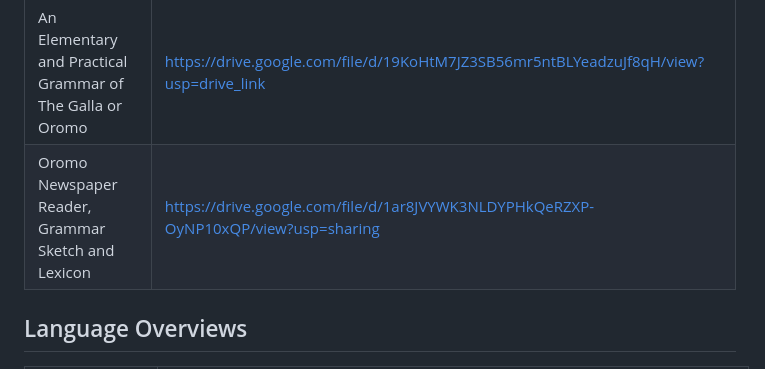
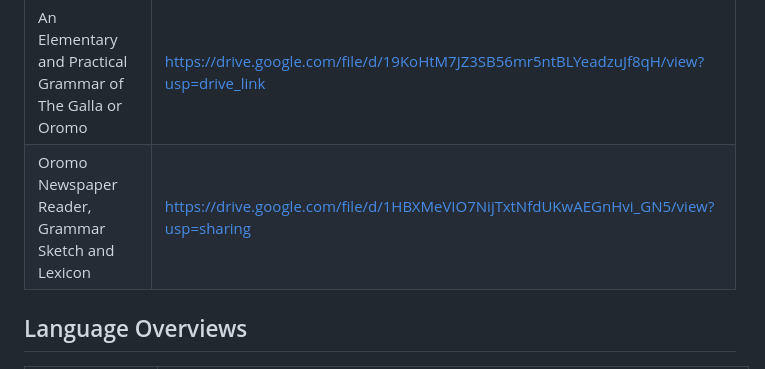
Before and after one commit to roboromo/LearnAfaanOromo, a Markdown page: README.md, the part around the change. GitHub-like rendering.

```diff
--- a/README.md
+++ b/README.md
@@ -30,7 +30,7 @@ Hello. This is a compiled list of books and dictionaries that teach the Oromo la
 | Learn to Read and Write Afaan Oromo | https://drive.google.com/file/d/1yfbjqEmEBwa8BtUy6n8pTaQ8ged7GDsT/view?usp=drive_link |
 | Afaan Oromo: A Guide to Speaking The Language of the Oromo People | https://drive.google.com/file/d/1FgRGIdv-1sUZmnfxnJVlt1_9OauwBJBO/view?usp=drive_link |
 | An Elementary and Practical Grammar of The Galla or Oromo | https://drive.google.com/file/d/19KoHtM7JZ3SB56mr5ntBLYeadzuJf8qH/view?usp=drive_link |
-| Oromo Newspaper Reader,  Grammar Sketch and Lexicon | https://drive.google.com/file/d/1ar8JVYWK3NLDYPHkQeRZXP-OyNP10xQP/view?usp=sharing |
+| Oromo Newspaper Reader,  Grammar Sketch and Lexicon | https://drive.google.com/file/d/1HBXMeVIO7NijTxtNfdUKwAEGnHvi_GN5/view?usp=sharing |
 
 
 ## Language Overviews
```
